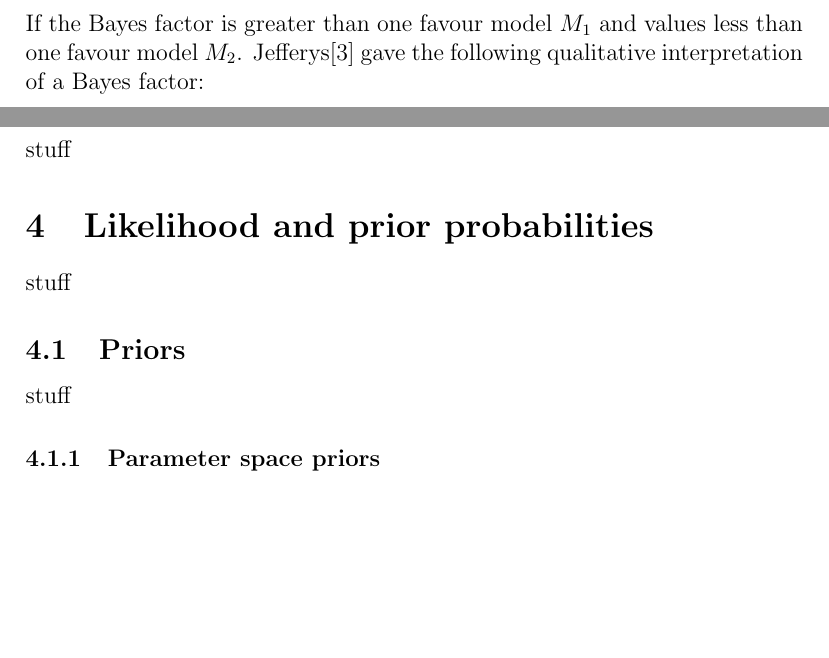
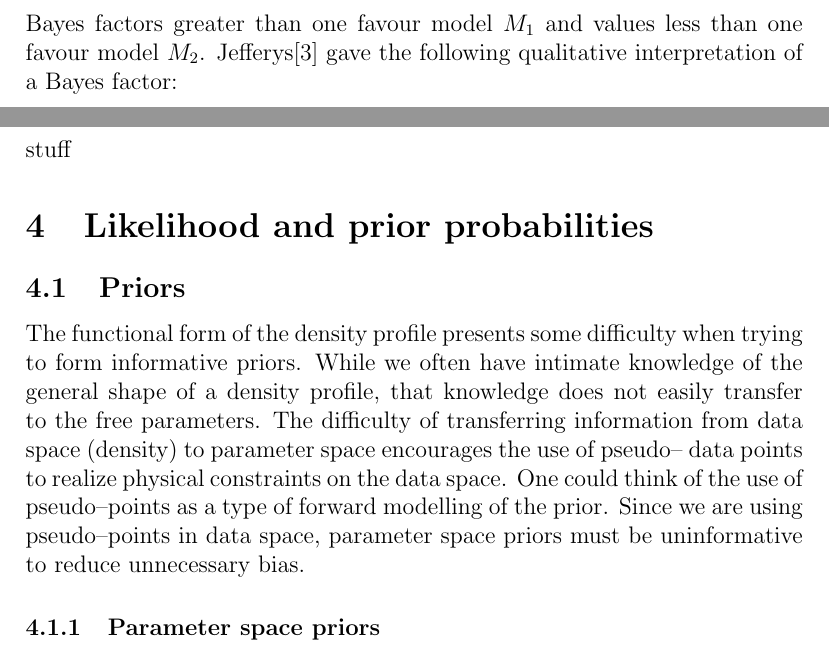
Before and after one commit to lstagner/bayes_density, a LaTeX paper (density.tex): two parts of pages 6 and 10 of 12 before the commit and two parts of pages 6 and 10 of 13 after it, joined at a grey line, cut so that both start at the same text, the shorter picture padded with empty space. Compiled offline with pdfLaTeX.

Commit message:
added prior intro section and fix some small things

```diff
--- a/density.tex
+++ b/density.tex
@@ -172,7 +172,7 @@
 \begin{equation} \label{eq:bayesfactor}
 	B(M_1,M_2) = \frac{\mathcal{Z}(\vec{d}|M_1)}{\mathcal{Z}(\vec{d}|M_2)}
 \end{equation}
-If the Bayes factor is greater than one favour model $M_1$ and values less than one favour model $M_2$. Jefferys\cite
+Bayes factors greater than one favour model $M_1$ and values less than one favour model $M_2$. Jefferys\cite
 {jeffreys1998theory} gave the following qualitative interpretation of a Bayes factor:
 \begin{center}
 	\begin{tabular}{l|l}
@@ -310,9 +312,16 @@
 \subsection{Beam emission spectroscopy}
 stuff
 \section{Likelihood and prior probabilities}
-stuff
 \subsection{Priors}
-stuff
+The functional form of the density profile presents some difficulty when
+trying to form informative priors. While we often have intimate knowledge of
+the general shape of a density profile, that knowledge does not easily
+transfer to the free parameters. The difficulty of transferring information
+from data space (density) to parameter space encourages the use of pseudo--
+data points to realize physical constraints on the data space. One could
+think of the use of pseudo--points as a type of forward modelling of the
+prior. Since we are using pseudo--points in data space, parameter space
+priors must be uninformative to reduce unnecessary bias.
 \subsubsection{Parameter space priors}
 stuff
 \subsubsection{Data space priors}
```
Also changed, not shown: density.tex (6 more changed lines).
